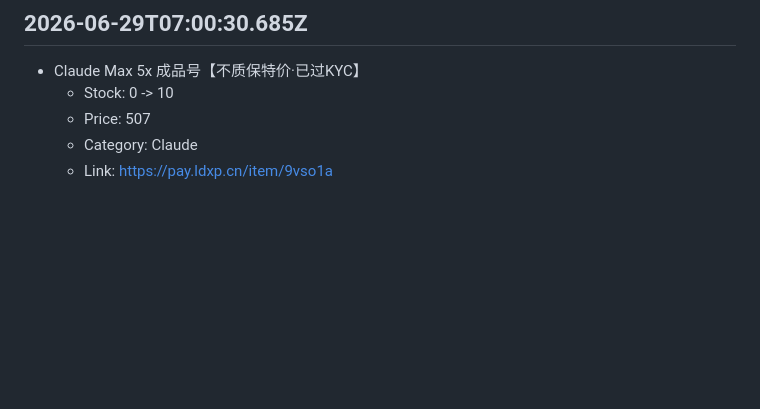
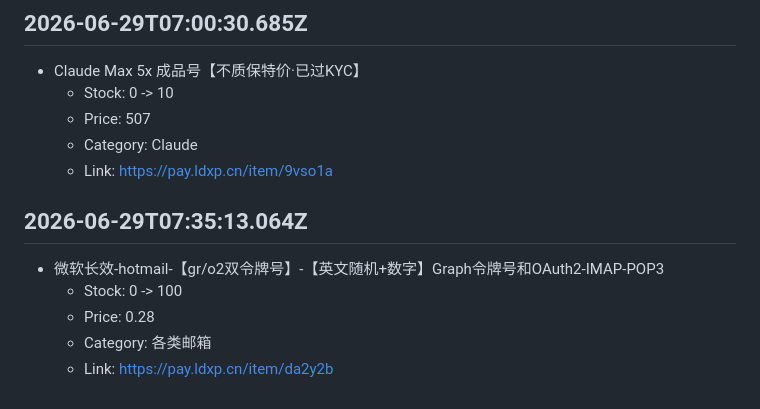
Before and after one commit to asd45545/buhuo, a Markdown page: data/ldxp-stock-alerts.md, the part around the change. Rendered like a GitHub page; blank space fills up the shorter version.

Commit message:
chore: append ldxp restock alerts 2026-06-29T07:35:13.064Z [skip ci]

```diff
--- a/data/ldxp-stock-alerts.md
+++ b/data/ldxp-stock-alerts.md
@@ -3078,3 +3078,10 @@
   - Price: 507
   - Category: Claude
   - Link: https://pay.ldxp.cn/item/9vso1a
+
+## 2026-06-29T07:35:13.064Z
+- 微软长效-hotmail-【gr/o2双令牌号】-【英文随机+数字】Graph令牌号和OAuth2-IMAP-POP3
+  - Stock: 0 -> 100
+  - Price: 0.28
+  - Category: 各类邮箱
+  - Link: https://pay.ldxp.cn/item/da2y2b
```
